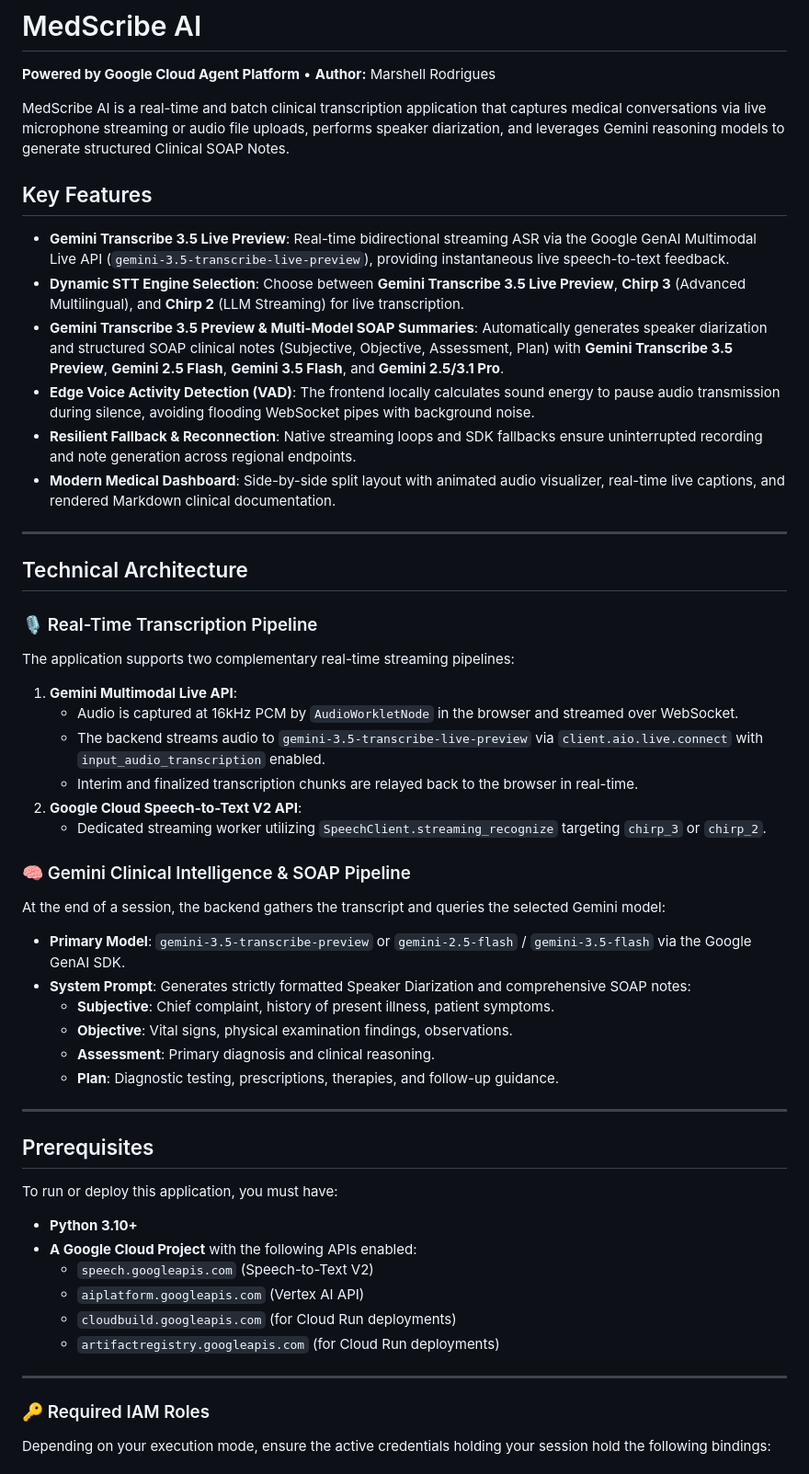
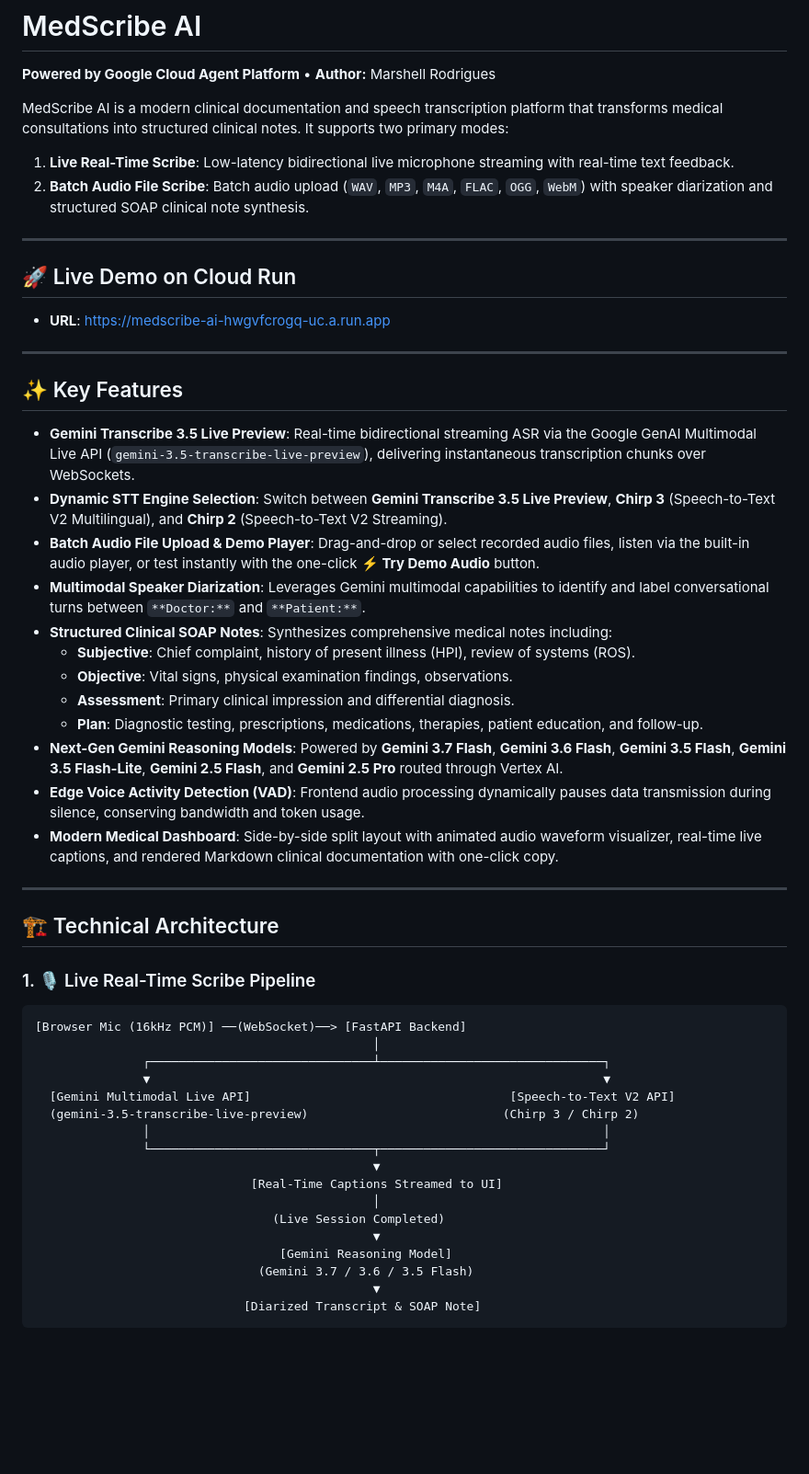
Before and after one commit to marshell08/GCP-MedScribe-AI, a Markdown page: README.md, the part around one of its changes. Shown at 92% size. Drawn GitHub-style; blank space fills up the shorter version.

Commit message:
Update README with comprehensive instructions for Live & Batch Scribe

````diff
--- a/README.md
+++ b/README.md
@@ -1,54 +1,55 @@
 # MedScribe AI
 **Powered by Google Cloud Agent Platform** &bull; **Author:** Marshell Rodrigues
 
-MedScribe AI is a real-time and batch clinical transcription application that captures medical conversations via live microphone streaming or audio file uploads, performs speaker diarization, and leverages Gemini reasoning models to generate structured Clinical SOAP Notes.
-
-## Key Features
-
-- **Gemini Transcribe 3.5 Live Preview**: Real-time bidirectional streaming ASR via the Google GenAI Multimodal Live API (`gemini-3.5-transcribe-live-preview`), providing instantaneous live speech-to-text feedback.
-- **Dynamic STT Engine Selection**: Choose between **Gemini Transcribe 3.5 Live Preview**, **Chirp 3** (Advanced Multilingual), and **Chirp 2** (LLM Streaming) for live transcription.
-- **Gemini Transcribe 3.5 Preview & Multi-Model SOAP Summaries**: Automatically generates speaker diarization and structured SOAP clinical notes (Subjective, Objective, Assessment, Plan) with **Gemini Transcribe 3.5 Preview**, **Gemini 2.5 Flash**, **Gemini 3.5 Flash**, and **Gemini 2.5/3.1 Pro**.
-- **Edge Voice Activity Detection (VAD)**: The frontend locally calculates sound energy to pause audio transmission during silence, avoiding flooding WebSocket pipes with background noise.
-- **Resilient Fallback & Reconnection**: Native streaming loops and SDK fallbacks ensure uninterrupted recording and note generation across regional endpoints.
-- **Modern Medical Dashboard**: Side-by-side split layout with animated audio visualizer, real-time live captions, and rendered Markdown clinical documentation.
+MedScribe AI is a modern clinical documentation and speech transcription platform that transforms medical consultations into structured clinical notes. It supports two primary modes:
+1. **Live Real-Time Scribe**: Low-latency bidirectional live microphone streaming with real-time text feedback.
+2. **Batch Audio File Scribe**: Batch audio upload (`WAV`, `MP3`, `M4A`, `FLAC`, `OGG`, `WebM`) with speaker diarization and structured SOAP clinical note synthesis.
 
 ---
 
-## Technical Architecture
+## 🚀 Live Demo on Cloud Run
 
-### 🎙️ Real-Time Transcription Pipeline
-The application supports two complementary real-time streaming pipelines:
-1. **Gemini Multimodal Live API**:
-   - Audio is captured at 16kHz PCM by `AudioWorkletNode` in the browser and streamed over WebSocket.
-   - The backend streams audio to `gemini-3.5-transcribe-live-preview` via `client.aio.live.connect` with `input_audio_transcription` enabled.
-   - Interim and finalized transcription chunks are relayed back to the browser in real-time.
-2. **Google Cloud Speech-to-Text V2 API**:
-   - Dedicated streaming worker utilizing `SpeechClient.streaming_recognize` targeting `chirp_3` or `chirp_2`.
-
-### 🧠 Gemini Clinical Intelligence & SOAP Pipeline
-At the end of a session, the backend gathers the transcript and queries the selected Gemini model:
-- **Primary Model**: `gemini-3.5-transcribe-preview` or `gemini-2.5-flash` / `gemini-3.5-flash` via the Google GenAI SDK.
-- **System Prompt**: Generates strictly formatted Speaker Diarization and comprehensive SOAP notes:
-  - **Subjective**: Chief complaint, history of present illness, patient symptoms.
-  - **Objective**: Vital signs, physical examination findings, observations.
-  - **Assessment**: Primary diagnosis and clinical reasoning.
-  - **Plan**: Diagnostic testing, prescriptions, therapies, and follow-up guidance.
+- **URL**: [https://medscribe-ai-hwgvfcrogq-uc.a.run.app](https://medscribe-ai-hwgvfcrogq-uc.a.run.app)
 
 ---
 
-## Prerequisites
+## ✨ Key Features
 
-To run or deploy this application, you must have:
-- **Python 3.10+**
-- **A Google Cloud Project** with the following APIs enabled:
-  - `speech.googleapis.com` (Speech-to-Text V2)
-  - `aiplatform.googleapis.com` (Vertex AI API)
-  - `cloudbuild.googleapis.com` (for Cloud Run deployments)
-  - `artifactregistry.googleapis.com` (for Cloud Run deployments)
+- **Gemini Transcribe 3.5 Live Preview**: Real-time bidirectional streaming ASR via the Google GenAI Multimodal Live API (`gemini-3.5-transcribe-live-preview`), delivering instantaneous transcription chunks over WebSockets.
+- **Dynamic STT Engine Selection**: Switch between **Gemini Transcribe 3.5 Live Preview**, **Chirp 3** (Speech-to-Text V2 Multilingual), and **Chirp 2** (Speech-to-Text V2 Streaming).
+- **Batch Audio File Upload & Demo Player**: Drag-and-drop or select recorded audio files, listen via the built-in audio player, or test instantly with the one-click **⚡ Try Demo Audio** button.
+- **Multimodal Speaker Diarization**: Leverages Gemini multimodal capabilities to identify and label conversational turns between `**Doctor:**` and `**Patient:**`.
+- **Structured Clinical SOAP Notes**: Synthesizes comprehensive medical notes including:
+  - **Subjective**: Chief complaint, history of present illness (HPI), review of systems (ROS).
+  - **Objective**: Vital signs, physical examination findings, observations.
+  - **Assessment**: Primary clinical impression and differential diagnosis.
+  - **Plan**: Diagnostic testing, prescriptions, medications, therapies, patient education, and follow-up.
+- **Next-Gen Gemini Reasoning Models**: Powered by **Gemini 3.7 Flash**, **Gemini 3.6 Flash**, **Gemini 3.5 Flash**, **Gemini 3.5 Flash-Lite**, **Gemini 2.5 Flash**, and **Gemini 2.5 Pro** routed through Vertex AI.
+- **Edge Voice Activity Detection (VAD)**: Frontend audio processing dynamically pauses data transmission during silence, conserving bandwidth and token usage.
+- **Modern Medical Dashboard**: Side-by-side split layout with animated audio waveform visualizer, real-time live captions, and rendered Markdown clinical documentation with one-click copy.
 
 ---
 
-### 🔑 Required IAM Roles
+## 🏗️ Technical Architecture
 
-Depending on your execution mode, ensure the active credentials holding your session hold the following bindings:
+### 1. 🎙️ Live Real-Time Scribe Pipeline
+```
+[Browser Mic (16kHz PCM)] ──(WebSocket)──> [FastAPI Backend]
+                                               │
+               ┌───────────────────────────────┴───────────────────────────────┐
+               ▼                                                               ▼
+  [Gemini Multimodal Live API]                                    [Speech-to-Text V2 API]
+  (gemini-3.5-transcribe-live-preview)                           (Chirp 3 / Chirp 2)
+               │                                                               │
+               └───────────────────────────────┬───────────────────────────────┘
+                                               ▼
+                              [Real-Time Captions Streamed to UI]
+                                               │
+                                 (Live Session Completed)
+                                               ▼
+                                  [Gemini Reasoning Model]
+                               (Gemini 3.7 / 3.6 / 3.5 Flash)
+                                               ▼
+                             [Diarized Transcript & SOAP Note]
+```
 
````
Also changed, not shown: other parts of README.md (+78 -80 lines).
